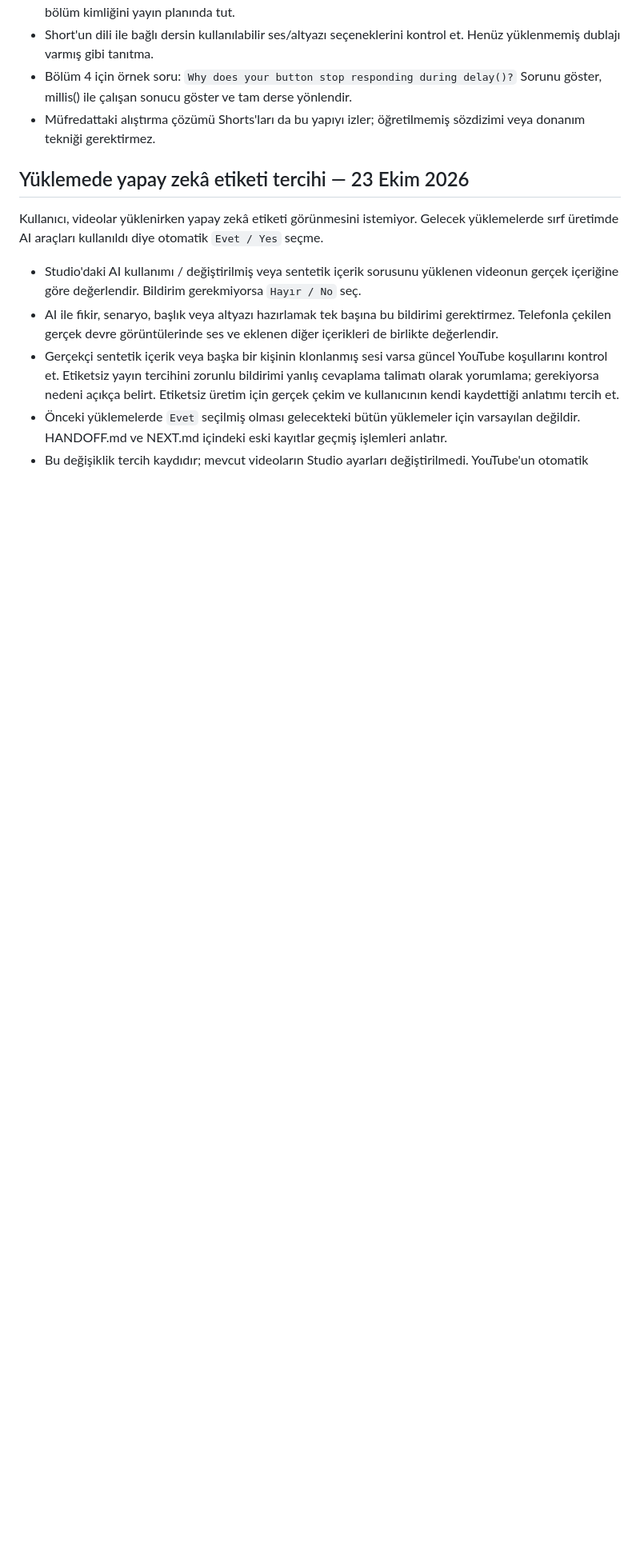
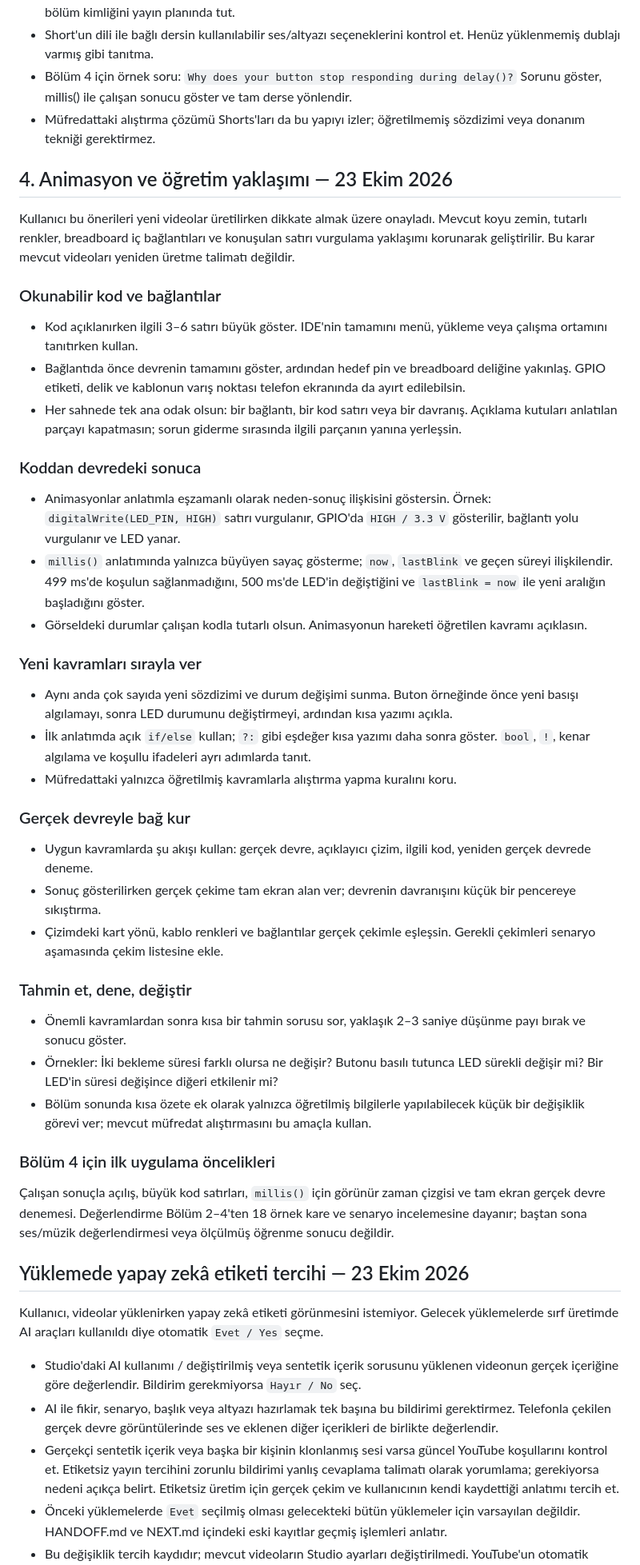
Before and after one commit to emjnbulut/esp32-from-zero, a Markdown page: video/PRODUCTION_GUIDELINES.md, the part around one of its changes. Shown at 80% size. GitHub-like rendering; blank space fills up the shorter version.

Commit message:
Record animation and teaching guidelines for future lessons

```diff
--- a/video/PRODUCTION_GUIDELINES.md
+++ b/video/PRODUCTION_GUIDELINES.md
@@ -38,6 +38,44 @@ Hedef açılış düzeni:
 - Bölüm 4 için örnek soru: `Why does your button stop responding during delay()?` Sorunu göster, millis() ile çalışan sonucu göster ve tam derse yönlendir.
 - Müfredattaki alıştırma çözümü Shorts'ları da bu yapıyı izler; öğretilmemiş sözdizimi veya donanım tekniği gerektirmez.
 
+## 4. Animasyon ve öğretim yaklaşımı — 23 Ekim 2026
+
+Kullanıcı bu önerileri yeni videolar üretilirken dikkate almak üzere onayladı. Mevcut koyu zemin, tutarlı renkler, breadboard iç bağlantıları ve konuşulan satırı vurgulama yaklaşımı korunarak geliştirilir. Bu karar mevcut videoları yeniden üretme talimatı değildir.
+
+### Okunabilir kod ve bağlantılar
+
+- Kod açıklanırken ilgili 3–6 satırı büyük göster. IDE'nin tamamını menü, yükleme veya çalışma ortamını tanıtırken kullan.
+- Bağlantıda önce devrenin tamamını göster, ardından hedef pin ve breadboard deliğine yakınlaş. GPIO etiketi, delik ve kablonun varış noktası telefon ekranında da ayırt edilebilsin.
+- Her sahnede tek ana odak olsun: bir bağlantı, bir kod satırı veya bir davranış. Açıklama kutuları anlatılan parçayı kapatmasın; sorun giderme sırasında ilgili parçanın yanına yerleşsin.
+
+### Koddan devredeki sonuca
+
+- Animasyonlar anlatımla eşzamanlı olarak neden-sonuç ilişkisini göstersin. Örnek: `digitalWrite(LED_PIN, HIGH)` satırı vurgulanır, GPIO'da `HIGH / 3.3 V` gösterilir, bağlantı yolu vurgulanır ve LED yanar.
+- `millis()` anlatımında yalnızca büyüyen sayaç gösterme; `now`, `lastBlink` ve geçen süreyi ilişkilendir. 499 ms'de koşulun sağlanmadığını, 500 ms'de LED'in değiştiğini ve `lastBlink = now` ile yeni aralığın başladığını göster.
+- Görseldeki durumlar çalışan kodla tutarlı olsun. Animasyonun hareketi öğretilen kavramı açıklasın.
+
+### Yeni kavramları sırayla ver
+
+- Aynı anda çok sayıda yeni sözdizimi ve durum değişimi sunma. Buton örneğinde önce yeni basışı algılamayı, sonra LED durumunu değiştirmeyi, ardından kısa yazımı açıkla.
+- İlk anlatımda açık `if/else` kullan; `?:` gibi eşdeğer kısa yazımı daha sonra göster. `bool`, `!`, kenar algılama ve koşullu ifadeleri ayrı adımlarda tanıt.
+- Müfredattaki yalnızca öğretilmiş kavramlarla alıştırma yapma kuralını koru.
+
+### Gerçek devreyle bağ kur
+
+- Uygun kavramlarda şu akışı kullan: gerçek devre, açıklayıcı çizim, ilgili kod, yeniden gerçek devrede deneme.
+- Sonuç gösterilirken gerçek çekime tam ekran alan ver; devrenin davranışını küçük bir pencereye sıkıştırma.
+- Çizimdeki kart yönü, kablo renkleri ve bağlantılar gerçek çekimle eşleşsin. Gerekli çekimleri senaryo aşamasında çekim listesine ekle.
+
+### Tahmin et, dene, değiştir
+
+- Önemli kavramlardan sonra kısa bir tahmin sorusu sor, yaklaşık 2–3 saniye düşünme payı bırak ve sonucu göster.
+- Örnekler: İki bekleme süresi farklı olursa ne değişir? Butonu basılı tutunca LED sürekli değişir mi? Bir LED'in süresi değişince diğeri etkilenir mi?
+- Bölüm sonunda kısa özete ek olarak yalnızca öğretilmiş bilgilerle yapılabilecek küçük bir değişiklik görevi ver; mevcut müfredat alıştırmasını bu amaçla kullan.
+
+### Bölüm 4 için ilk uygulama öncelikleri
+
+Çalışan sonuçla açılış, büyük kod satırları, `millis()` için görünür zaman çizgisi ve tam ekran gerçek devre denemesi. Değerlendirme Bölüm 2–4'ten 18 örnek kare ve senaryo incelemesine dayanır; baştan sona ses/müzik değerlendirmesi veya ölçülmüş öğrenme sonucu değildir.
+
 ## Yüklemede yapay zekâ etiketi tercihi — 23 Ekim 2026
 
 Kullanıcı, videolar yüklenirken yapay zekâ etiketi görünmesini istemiyor. Gelecek yüklemelerde sırf üretimde AI araçları kullanıldı diye otomatik `Evet / Yes` seçme.
```
Also changed, not shown: other parts of video/PRODUCTION_GUIDELINES.md (+6 -0 lines), HANDOFF.md (+4 -0 lines).
